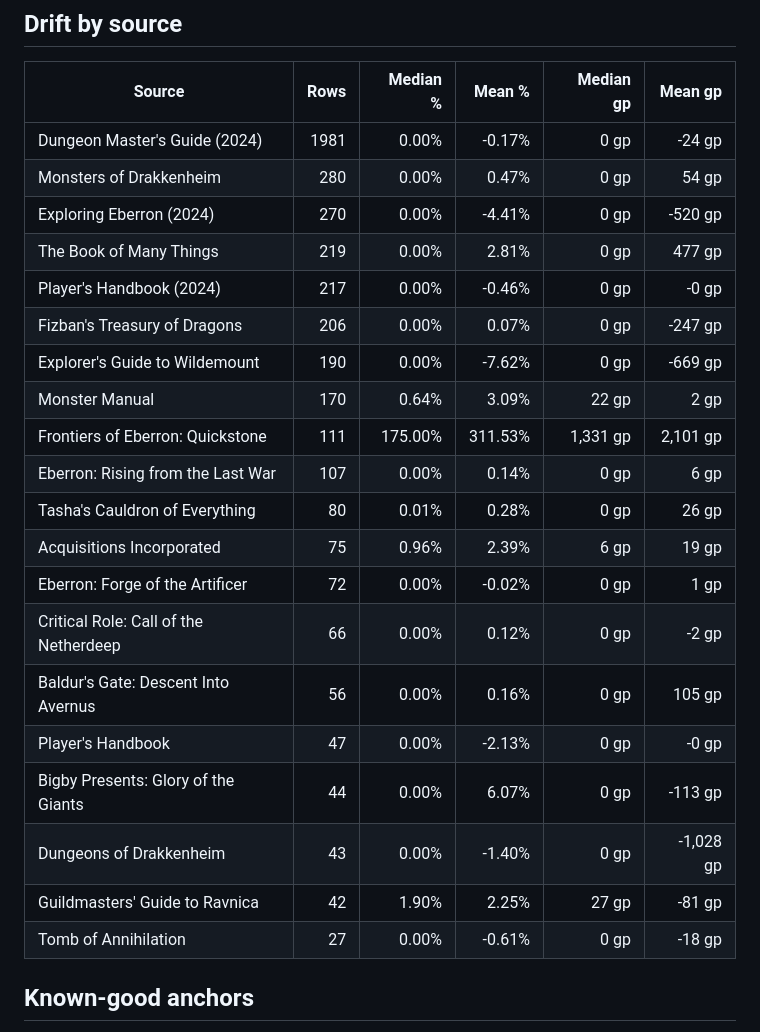
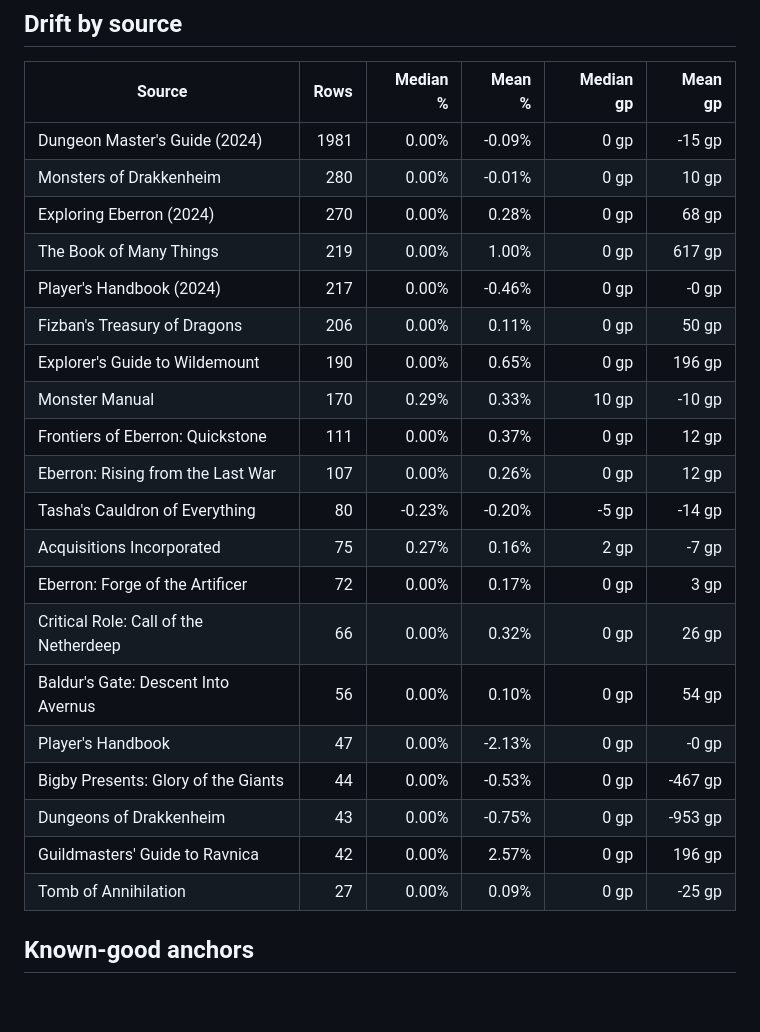
Before and after one commit to octini/pricing_guide_v2, a Markdown page: reports/price_creep_guardrail.md, the part around one of its changes. GitHub-like rendering; blank space fills up the shorter version.

```diff
--- a/reports/price_creep_guardrail.md
+++ b/reports/price_creep_guardrail.md
@@ -69,26 +69,26 @@ Candidate CSV: `output/pricing_guide_candidate.csv`
 
 | Source | Rows | Median % | Mean % | Median gp | Mean gp |
 |---|---:|---:|---:|---:|---:|
-| Dungeon Master's Guide (2024) | 1981 | 0.00% | -0.17% | 0 gp | -24 gp |
-| Monsters of Drakkenheim | 280 | 0.00% | 0.47% | 0 gp | 54 gp |
-| Exploring Eberron (2024) | 270 | 0.00% | -4.41% | 0 gp | -520 gp |
-| The Book of Many Things | 219 | 0.00% | 2.81% | 0 gp | 477 gp |
+| Dungeon Master's Guide (2024) | 1981 | 0.00% | -0.09% | 0 gp | -15 gp |
+| Monsters of Drakkenheim | 280 | 0.00% | -0.01% | 0 gp | 10 gp |
+| Exploring Eberron (2024) | 270 | 0.00% | 0.28% | 0 gp | 68 gp |
+| The Book of Many Things | 219 | 0.00% | 1.00% | 0 gp | 617 gp |
 | Player's Handbook (2024) | 217 | 0.00% | -0.46% | 0 gp | -0 gp |
-| Fizban's Treasury of Dragons | 206 | 0.00% | 0.07% | 0 gp | -247 gp |
-| Explorer's Guide to Wildemount | 190 | 0.00% | -7.62% | 0 gp | -669 gp |
-| Monster Manual | 170 | 0.64% | 3.09% | 22 gp | 2 gp |
-| Frontiers of Eberron: Quickstone | 111 | 175.00% | 311.53% | 1,331 gp | 2,101 gp |
-| Eberron: Rising from the Last War | 107 | 0.00% | 0.14% | 0 gp | 6 gp |
-| Tasha's Cauldron of Everything | 80 | 0.01% | 0.28% | 0 gp | 26 gp |
-| Acquisitions Incorporated | 75 | 0.96% | 2.39% | 6 gp | 19 gp |
-| Eberron: Forge of the Artificer | 72 | 0.00% | -0.02% | 0 gp | 1 gp |
-| Critical Role: Call of the Netherdeep | 66 | 0.00% | 0.12% | 0 gp | -2 gp |
-| Baldur's Gate: Descent Into Avernus | 56 | 0.00% | 0.16% | 0 gp | 105 gp |
+| Fizban's Treasury of Dragons | 206 | 0.00% | 0.11% | 0 gp | 50 gp |
+| Explorer's Guide to Wildemount | 190 | 0.00% | 0.65% | 0 gp | 196 gp |
+| Monster Manual | 170 | 0.29% | 0.33% | 10 gp | -10 gp |
+| Frontiers of Eberron: Quickstone | 111 | 0.00% | 0.37% | 0 gp | 12 gp |
+| Eberron: Rising from the Last War | 107 | 0.00% | 0.26% | 0 gp | 12 gp |
+| Tasha's Cauldron of Everything | 80 | -0.23% | -0.20% | -5 gp | -14 gp |
+| Acquisitions Incorporated | 75 | 0.27% | 0.16% | 2 gp | -7 gp |
+| Eberron: Forge of the Artificer | 72 | 0.00% | 0.17% | 0 gp | 3 gp |
+| Critical Role: Call of the Netherdeep | 66 | 0.00% | 0.32% | 0 gp | 26 gp |
+| Baldur's Gate: Descent Into Avernus | 56 | 0.00% | 0.10% | 0 gp | 54 gp |
 | Player's Handbook | 47 | 0.00% | -2.13% | 0 gp | -0 gp |
-| Bigby Presents: Glory of the Giants | 44 | 0.00% | 6.07% | 0 gp | -113 gp |
-| Dungeons of Drakkenheim | 43 | 0.00% | -1.40% | 0 gp | -1,028 gp |
-| Guildmasters' Guide to Ravnica | 42 | 1.90% | 2.25% | 27 gp | -81 gp |
-| Tomb of Annihilation | 27 | 0.00% | -0.61% | 0 gp | -18 gp |
+| Bigby Presents: Glory of the Giants | 44 | 0.00% | -0.53% | 0 gp | -467 gp |
+| Dungeons of Drakkenheim | 43 | 0.00% | -0.75% | 0 gp | -953 gp |
+| Guildmasters' Guide to Ravnica | 42 | 0.00% | 2.57% | 0 gp | 196 gp |
+| Tomb of Annihilation | 27 | 0.00% | 0.09% | 0 gp | -25 gp |
 
 ## Known-good anchors
 
```
Also changed, not shown: other parts of reports/price_creep_guardrail.md (+120 -120 lines), reports/extra_damage_signoff_pack_v2.md (added, +189 -0 lines).
